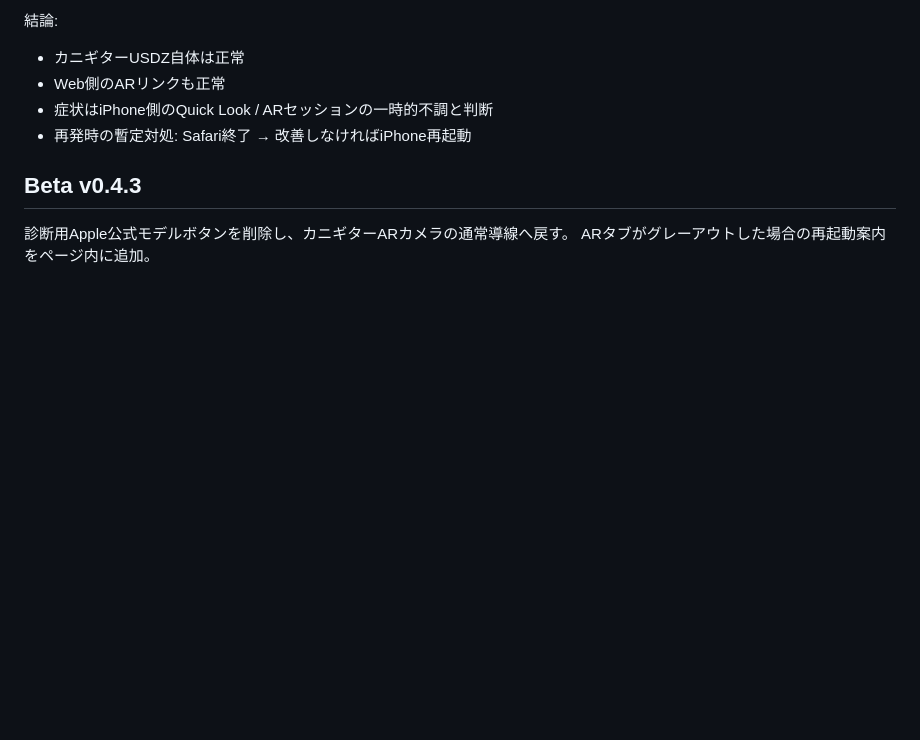
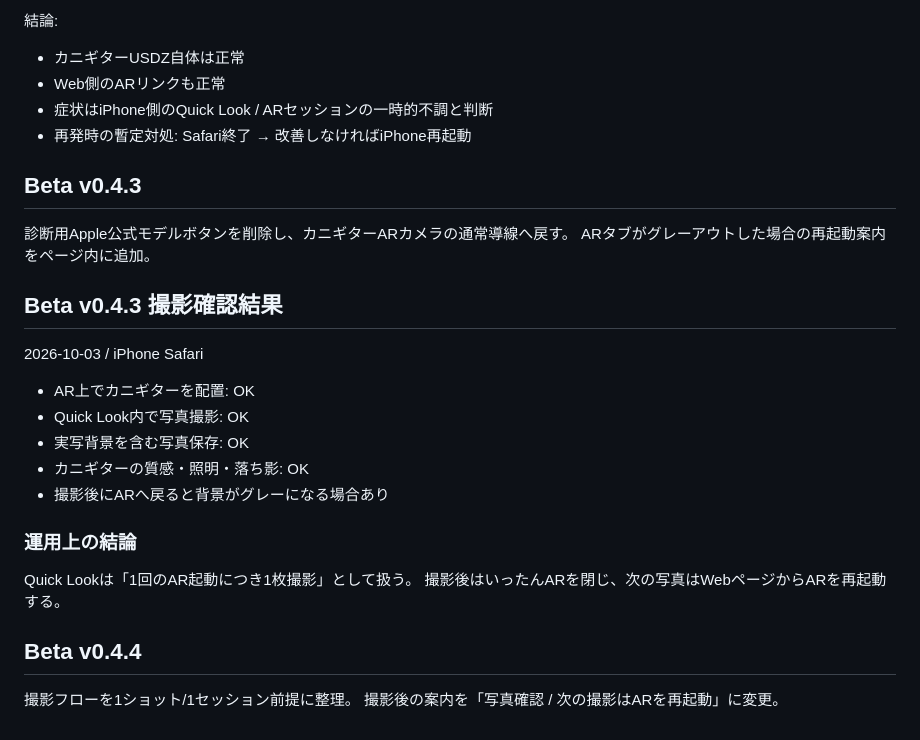
Before and after one commit to arikuiroom/kani-ar-camera, a Markdown page: DEVELOPMENT.md, the part around the change. Rendered like a GitHub page; blank space fills up the shorter version.

Commit message:
docs: record successful AR photo capture and one-shot workflow

```diff
--- a/DEVELOPMENT.md
+++ b/DEVELOPMENT.md
@@ -138,3 +138,23 @@ AR Quick LookをそのままARレンダリング基盤として使い、カニ
 
 診断用Apple公式モデルボタンを削除し、カニギターARカメラの通常導線へ戻す。
 ARタブがグレーアウトした場合の再起動案内をページ内に追加。
+
+
+## Beta v0.4.3 撮影確認結果
+
+2026-10-03 / iPhone Safari
+
+- AR上でカニギターを配置: OK
+- Quick Look内で写真撮影: OK
+- 実写背景を含む写真保存: OK
+- カニギターの質感・照明・落ち影: OK
+- 撮影後にARへ戻ると背景がグレーになる場合あり
+
+### 運用上の結論
+Quick Lookは「1回のAR起動につき1枚撮影」として扱う。
+撮影後はいったんARを閉じ、次の写真はWebページからARを再起動する。
+
+## Beta v0.4.4
+
+撮影フローを1ショット/1セッション前提に整理。
+撮影後の案内を「写真確認 / 次の撮影はARを再起動」に変更。
```
